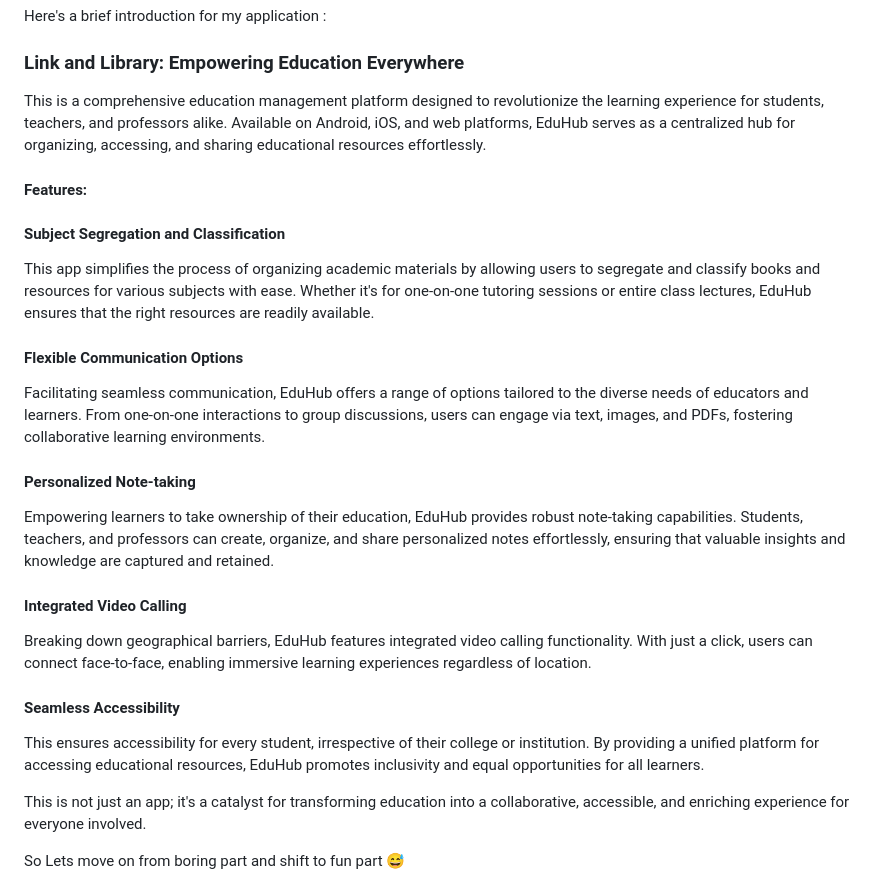
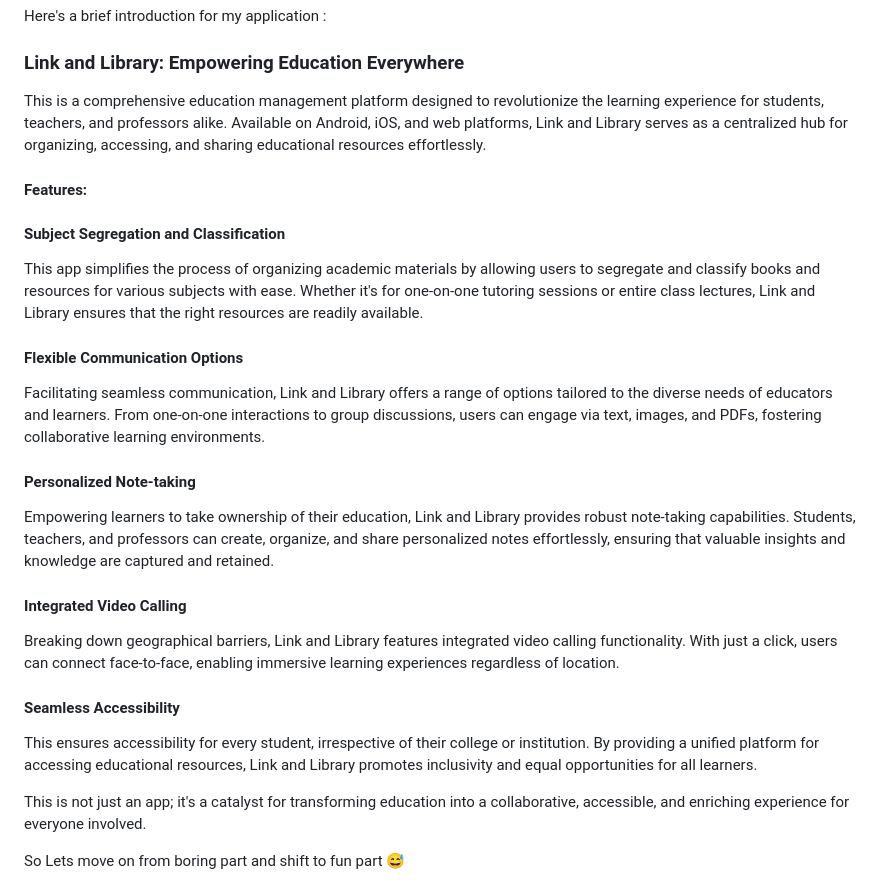
Before and after one commit to Nkr-programmer/Link-and-Library, a Markdown page: README.md, the part around the change. GitHub-like rendering.

```diff
--- a/README.md
+++ b/README.md
@@ -13,28 +13,28 @@ Here's a brief introduction for my application :
 
 ### Link and Library: Empowering Education Everywhere
 
-This is a comprehensive education management platform designed to revolutionize the learning experience for students, teachers, and professors alike. Available on Android, iOS, and web platforms, EduHub serves as a centralized hub for organizing, accessing, and sharing educational resources effortlessly.
+This is a comprehensive education management platform designed to revolutionize the learning experience for students, teachers, and professors alike. Available on Android, iOS, and web platforms, Link and Library serves as a centralized hub for organizing, accessing, and sharing educational resources effortlessly.
 
 #### Features:
 
 #### Subject Segregation and Classification
 
-This app simplifies the process of organizing academic materials by allowing users to segregate and classify books and resources for various subjects with ease. Whether it's for one-on-one tutoring sessions or entire class lectures, EduHub ensures that the right resources are readily available.
+This app simplifies the process of organizing academic materials by allowing users to segregate and classify books and resources for various subjects with ease. Whether it's for one-on-one tutoring sessions or entire class lectures, Link and Library ensures that the right resources are readily available.
 
 #### Flexible Communication Options
 
-Facilitating seamless communication, EduHub offers a range of options tailored to the diverse needs of educators and learners. From one-on-one interactions to group discussions, users can engage via text, images, and PDFs, fostering collaborative learning environments.
+Facilitating seamless communication, Link and Library offers a range of options tailored to the diverse needs of educators and learners. From one-on-one interactions to group discussions, users can engage via text, images, and PDFs, fostering collaborative learning environments.
 
 #### Personalized Note-taking
 
-Empowering learners to take ownership of their education, EduHub provides robust note-taking capabilities. Students, teachers, and professors can create, organize, and share personalized notes effortlessly, ensuring that valuable insights and knowledge are captured and retained.
+Empowering learners to take ownership of their education, Link and Library provides robust note-taking capabilities. Students, teachers, and professors can create, organize, and share personalized notes effortlessly, ensuring that valuable insights and knowledge are captured and retained.
 
 #### Integrated Video Calling
 
-Breaking down geographical barriers, EduHub features integrated video calling functionality. With just a click, users can connect face-to-face, enabling immersive learning experiences regardless of location.
+Breaking down geographical barriers, Link and Library features integrated video calling functionality. With just a click, users can connect face-to-face, enabling immersive learning experiences regardless of location.
 
 #### Seamless Accessibility
-This ensures accessibility for every student, irrespective of their college or institution. By providing a unified platform for accessing educational resources, EduHub promotes inclusivity and equal opportunities for all learners.
+This ensures accessibility for every student, irrespective of their college or institution. By providing a unified platform for accessing educational resources, Link and Library promotes inclusivity and equal opportunities for all learners.
 
 This is not just an app; it's a catalyst for transforming education into a collaborative, accessible, and enriching experience for everyone involved.
 
```
